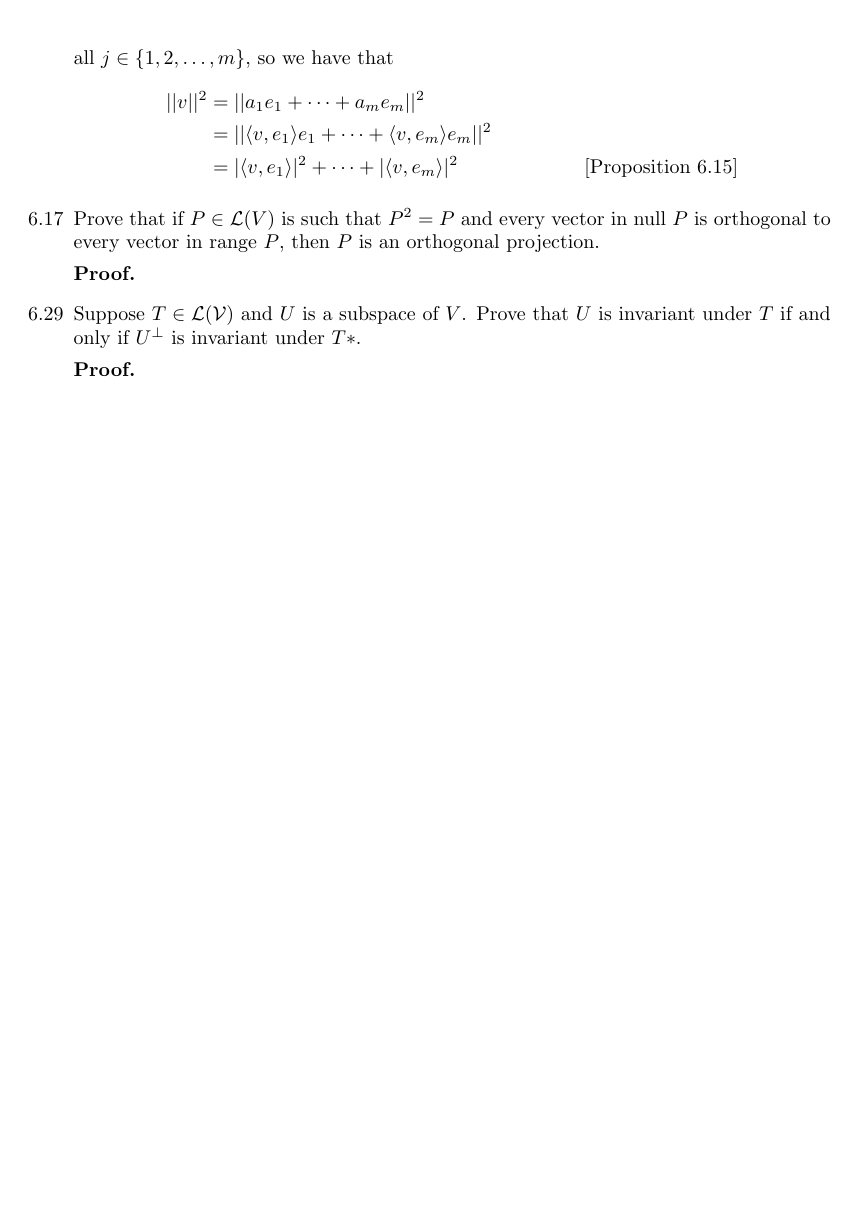
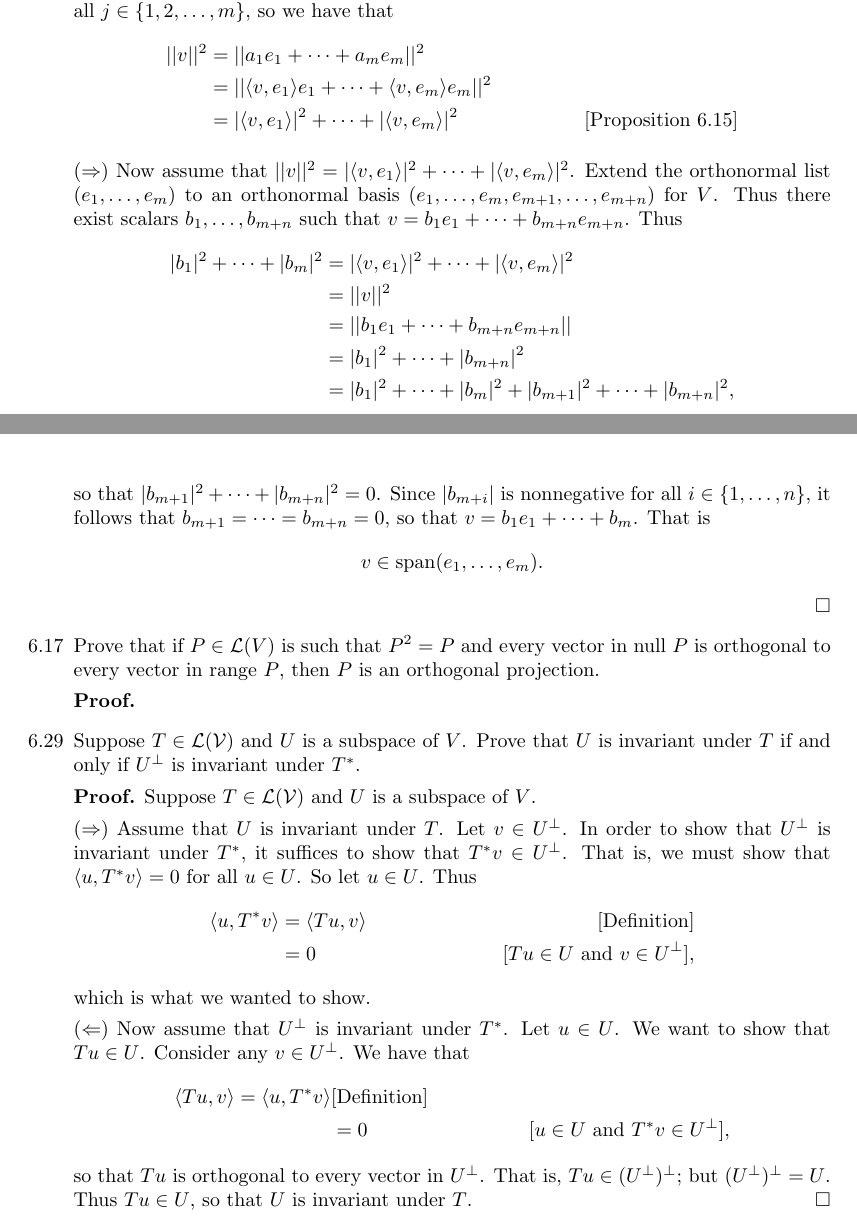
Before and after one commit to okonoboh/homework, a LaTeX problem sheet (spring_2015/csulb/math_347/hw5/main.tex): part of page 2 of 2 before the commit and two parts of pages 2 and 3 of 3 after it, the two joined at a grey line, cut so that both start at the same text, the shorter picture padded with empty space. The pictures show the PDF file spring_2015/csulb/math_347/hw5/main.pdf that the author committed with the source.

Commit message:
hw5 math_347

```diff
--- a/spring_2015/csulb/math_347/hw5/main.tex
+++ b/spring_2015/csulb/math_347/hw5/main.tex
@@ -71,4 +71,3 @@
                Apply the Gram-Schmidt procedure to the basis $(1, x, x^2)$ to
                produce an orthonormal basis of $\mathcal{P}_2(\R)$.
 
-      \textbf{Solution.}
@@ -74,0 +77,3 @@
+      \begin{align*}
+         e_1 &= \frac{1}{||1||} \\
+         e_2 &= \frac{x - \cyc{x, e_1}e_1}{||x - \cyc{x, e_1}e_1||} \\
@@ -75,3 +93,6 @@
+      $$\cyc{x^2, e_1}e_1 = \int_0^1 x^2\;dx = \frac{1}{3},$$
+      and
+      $$\cyc{x^2, e_2}e_2 = \left(\int_0^1(2x^3\sqrt{3} - x^2\sqrt{3}\right)\;dx)(2x\sqrt{3} - \sqrt{3})$$
 %%%%%%%%%%%%%%%%%%%%%%%%%%%%%%%%%%Prob6.13%%%%%%%%%%%%%%%%%%%%%%%%%%%%%%%%%%%%%%
    \item[6.13] Suppose $(e_1, \ldots, e_m)$ is an orthonormal list of vectors in
                $V$. Let $v \in V$. Prove that
@@ -92,3 +113,13 @@
                  &= |\cyc{v, e_1}|^2 + \cdots + |\cyc{v, e_m}|^2
                     &[\text{Proposition }6.15]
       \end{align*}
+
+      $(\Rightarrow)$ Now assume that
+      $||v||^2 = |\cyc{v, e_1}|^2 + \cdots + |\cyc{v, e_m}|^2$. Extend the
+      orthonormal list $(e_1, \ldots, e_m)$ to an orthonormal basis
+      $(e_1, \ldots, e_m, e_{m+1}, \ldots, e_{m+n})$ for $V$. Thus there exist
+      scalars $b_1, \ldots, b_{m+n}$ such that
+      $v = b_1e_1 + \cdots + b_{m+n}e_{m+n}$. Thus
+      \begin{align*}
+         |b_1|^2 + \cdots + |b_m|^2 &=
+         |\cyc{v, e_1}|^2 + \cdots + |\cyc{v, e_m}|^2 \\
@@ -95,3 +129,12 @@
+            &= |b_1|^2 + \cdots + |b_m|^2 +
+               |b_{m+1}|^2 + \cdots + |b_{m+n}|^2,
+      \end{align*}
+
+      so that $|b_{m+1}|^2 + \cdots + |b_{m+n}|^2 = 0$. Since
+      $|b_{m+i}|$ is nonnegative for all $i \in \{1, \ldots, n\}$, it
+      follows that $b_{m+1} = \cdots =  b_{m+n} = 0$, so
+      that $v = b_1e_1 + \cdots + b_m$. That is
+      $$v \in \text{span}(e_1, \ldots, e_m).$$ \qed
 %%%%%%%%%%%%%%%%%%%%%%%%%%%%%%%%%%Prob6.17%%%%%%%%%%%%%%%%%%%%%%%%%%%%%%%%%%%%%%
    \item[6.17] Prove that if $P \in \mathcal{L}(V)$ is such that $P^2 = P$ and
                every vector in null $P$ is orthogonal to every vector in range
@@ -101,8 +144,31 @@
 %%%%%%%%%%%%%%%%%%%%%%%%%%%%%%%%%%Prob6.29%%%%%%%%%%%%%%%%%%%%%%%%%%%%%%%%%%%%%%
    \item[6.29] Suppose $T \in \mathcal{L(V)}$ and $U$ is a subspace of $V$.
                Prove that $U$ is invariant under $T$ if and only if $U^\perp$
-               is invariant under $T*$.
+               is invariant under $T^*$.
 
-      \textbf{Proof.}
+      \textbf{Proof.} Suppose $T \in \mathcal{L(V)}$ and $U$ is a subspace of
+      $V$.
+
+      ($\Rightarrow$) Assume that $U$ is invariant under $T$. Let
+      $v \in U^\perp$. In order to show that $U^\perp$ is invariant under
+      $T^*$, it suffices to show that $T^*v \in U^\perp$. That is, we must show
+      that $\cyc{u, T^*v} = 0$ for all $u \in U$. So let $u \in U$. Thus
+      \begin{align*}
+         \cyc{u, T^*v} &= \cyc{Tu, v} &[\text{Definition}] \\
+          &= 0 &[Tu \in U \text{ and } v \in U^\perp],
+      \end{align*}
+      which is what we wanted to show.
+
+      ($\Leftarrow$) Now assume that $U^\perp$ is invariant under $T^*$. Let
+      $u \in U$. We want to show that $Tu \in U$. Consider any $v \in U^\perp$.
+      We have that
+      \begin{align*}
+         \cyc{Tu, v} = \cyc{u, T^*v} &[\text{Definition}] \\
+          &= 0 &[u \in U \text{ and } T^*v \in U^\perp],
+      \end{align*}
+      so that $Tu$ is orthogonal to every vector in $U^\perp$. That is,
+      $Tu \in (U^\perp)^\perp$; but $(U^\perp)^\perp = U$. Thus $Tu \in U$, so
+      that $U$ is invariant under $T$. \qed
+
 \end{enumerate}
 \end{document}
```
Also changed, not shown: spring_2015/csulb/math_347/hw5/main.pdf, spring_2015/csulb/math_347/hw5/main.tex (19 more changed lines).
